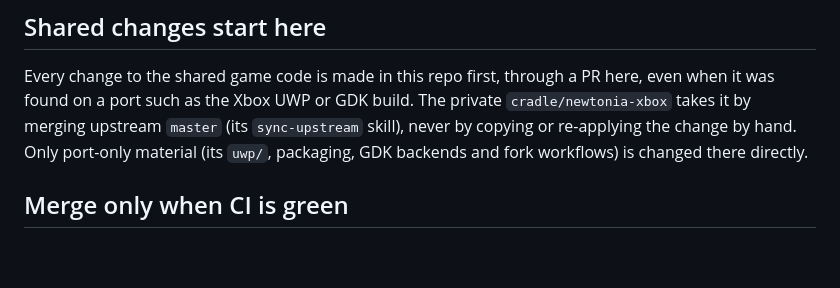
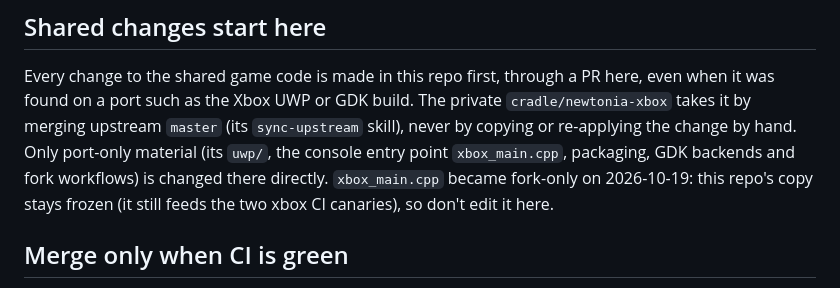
Before and after one commit to cradle/newtonia, a Markdown page: AGENTS.md, the part around the change. Drawn GitHub-style; blank space fills up the shorter version.

```diff
--- a/AGENTS.md
+++ b/AGENTS.md
@@ -19,8 +19,10 @@ Every change to the shared game code is made in this repo first, through a
 PR here, even when it was found on a port such as the Xbox UWP or GDK build.
 The private `cradle/newtonia-xbox` takes it by merging upstream `master`
 (its `sync-upstream` skill), never by copying or re-applying the change by
-hand. Only port-only material (its `uwp/`, packaging, GDK backends and fork
-workflows) is changed there directly.
+hand. Only port-only material (its `uwp/`, the console entry point
+`xbox_main.cpp`, packaging, GDK backends and fork workflows) is changed there
+directly. `xbox_main.cpp` became fork-only on 2026-10-19: this repo's copy
+stays frozen (it still feeds the two xbox CI canaries), so don't edit it here.
 
 ## Merge only when CI is green
 
```
Also changed, not shown: CLAUDE.md (+4 -2 lines).
